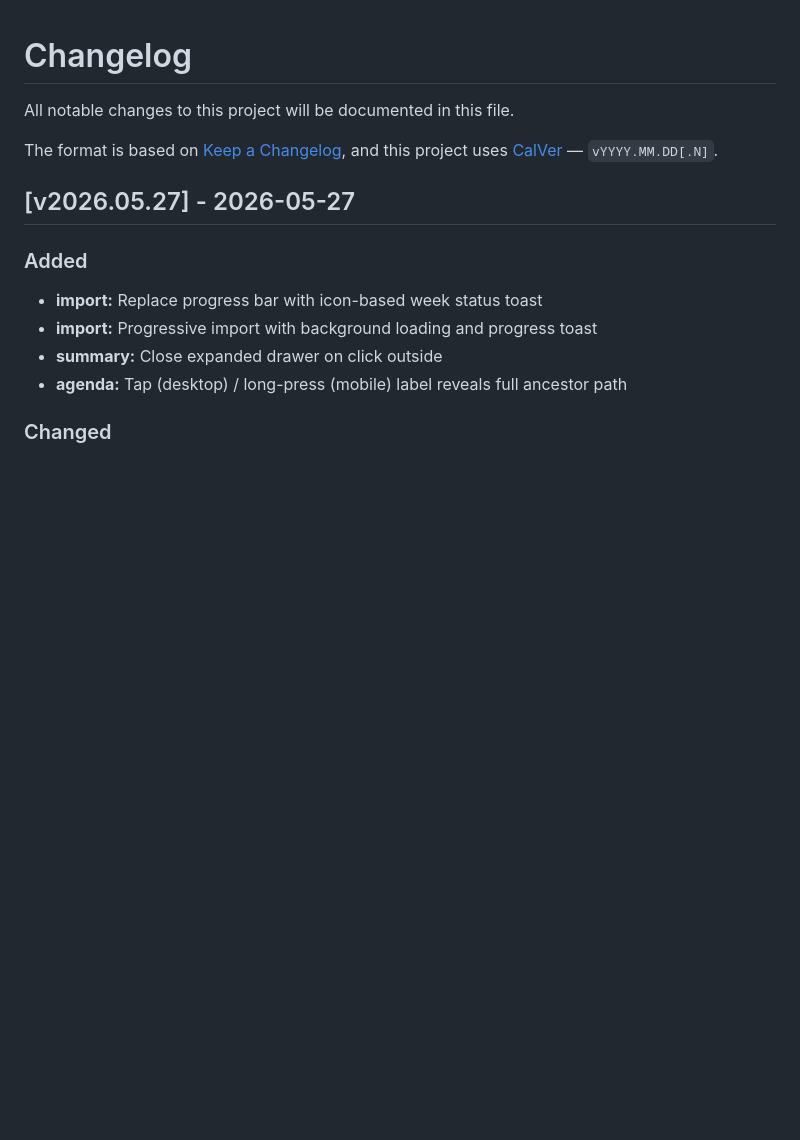
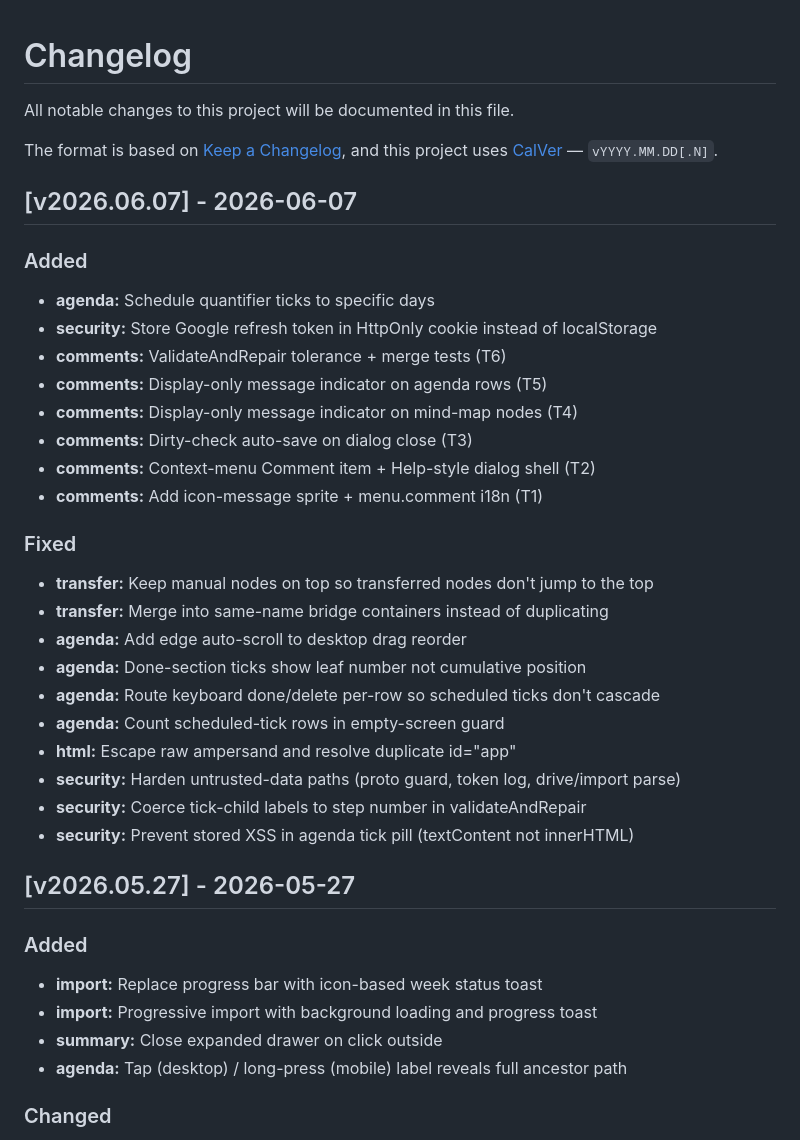
Before and after one commit to kruxik/zenit-week, a Markdown page: CHANGELOG.md, the part around the change. Drawn GitHub-style; blank space fills up the shorter version.

Commit message:
chore(release): v2026.06.07

```diff
--- a/CHANGELOG.md
+++ b/CHANGELOG.md
@@ -4,6 +4,32 @@ All notable changes to this project will be documented in this file.
 
 The format is based on [Keep a Changelog](https://keepachangelog.com/en/1.1.0/),
 and this project uses [CalVer](https://calver.org/) — `vYYYY.MM.DD[.N]`.
+
+## [v2026.06.07] - 2026-06-07
+
+### Added
+
+- **agenda:** Schedule quantifier ticks to specific days
+- **security:** Store Google refresh token in HttpOnly cookie instead of localStorage
+- **comments:** ValidateAndRepair tolerance + merge tests (T6)
+- **comments:** Display-only message indicator on agenda rows (T5)
+- **comments:** Display-only message indicator on mind-map nodes (T4)
+- **comments:** Dirty-check auto-save on dialog close (T3)
+- **comments:** Context-menu Comment item + Help-style dialog shell (T2)
+- **comments:** Add icon-message sprite + menu.comment i18n (T1)
+
+### Fixed
+
+- **transfer:** Keep manual nodes on top so transferred nodes don't jump to the top
+- **transfer:** Merge into same-name bridge containers instead of duplicating
+- **agenda:** Add edge auto-scroll to desktop drag reorder
+- **agenda:** Done-section ticks show leaf number not cumulative position
+- **agenda:** Route keyboard done/delete per-row so scheduled ticks don't cascade
+- **agenda:** Count scheduled-tick rows in empty-screen guard
+- **html:** Escape raw ampersand and resolve duplicate id="app"
+- **security:** Harden untrusted-data paths (proto guard, token log, drive/import parse)
+- **security:** Coerce tick-child labels to step number in validateAndRepair
+- **security:** Prevent stored XSS in agenda tick pill (textContent not innerHTML)
 
 ## [v2026.05.27] - 2026-05-27
 
```
